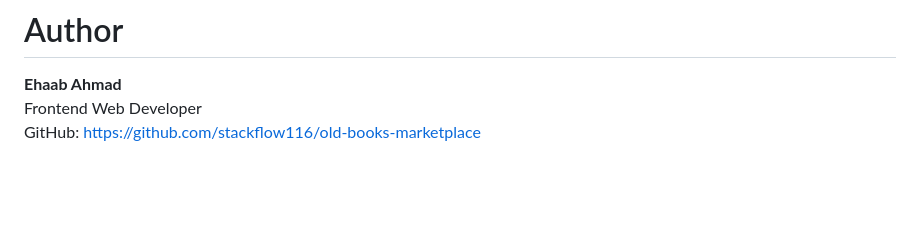
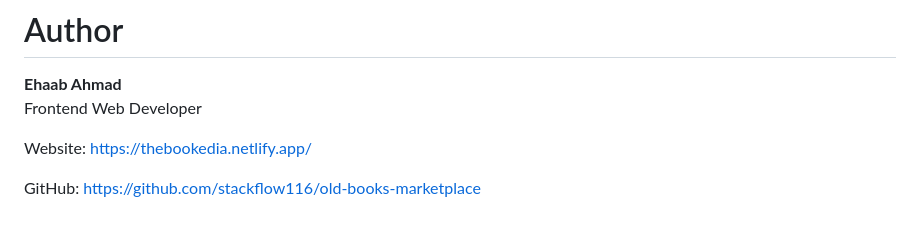
Before and after one commit to stackflow116/old-books-marketplace, a Markdown page: readme.md, the part around the change. Rendered like a GitHub page; blank space fills up the shorter version.

```diff
--- a/readme.md
+++ b/readme.md
@@ -384,4 +384,8 @@ This project is developed for educational and semester project purposes.
 
 **Ehaab Ahmad**
 Frontend Web Developer
+
+Website: https://thebookedia.netlify.app/
+
+
 GitHub: [https://github.com/stackflow116/old-books-marketplace](https://github.com/stackflow116/old-books-marketplace)
```
